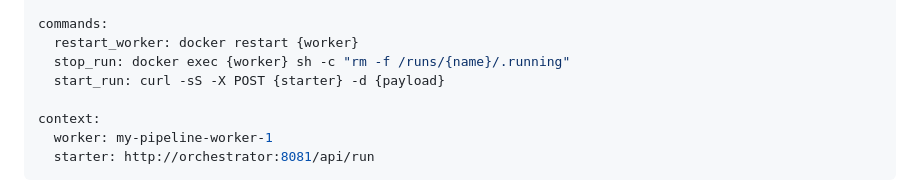
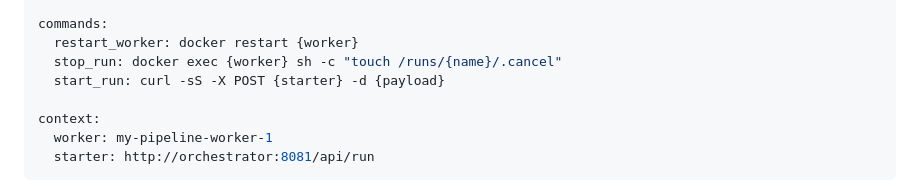
Before and after one commit to ngavrish/ammit, a Markdown page: README.md, the part around the change. GitHub-like rendering.

Commit message:
README: stop_run touches .cancel; removing .running only drops the lock
The runner stops a run on /runs/<name>/.cancel. Deleting .running, as the
example said, left run 1d19188f spending until .cancel was touched.

Co-Authored-By: Claude Opus 5.5 (1M context) <noreply@anthropic.com>

```diff
--- a/README.md
+++ b/README.md
@@ -180,7 +180,7 @@ actions:
 
 commands:
   restart_worker: docker restart {worker}
-  stop_run: docker exec {worker} sh -c "rm -f /runs/{name}/.running"
+  stop_run: docker exec {worker} sh -c "touch /runs/{name}/.cancel"
   start_run: curl -sS -X POST {starter} -d {payload}
 
 context:
```
